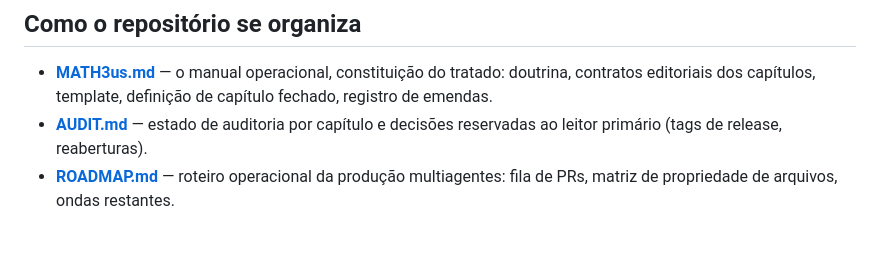
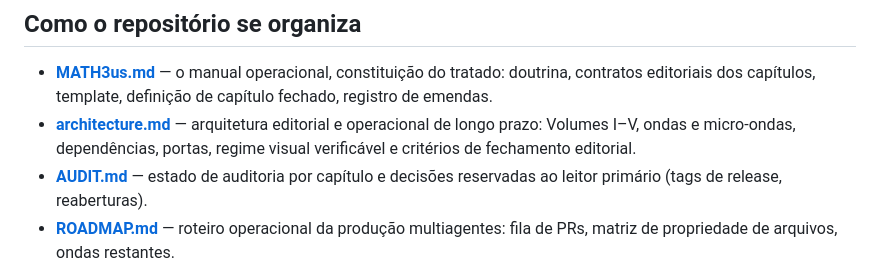
Before and after one commit to Drmcoelho/MATH3us, a Markdown page: README.md, the part around the change. GitHub-like rendering; blank space fills up the shorter version.

Commit message:
link long-term architecture from readme

```diff
--- a/README.md
+++ b/README.md
@@ -11,6 +11,7 @@ Não é um curso, uma enciclopédia nem um currículo — é uma biografia intel
 ## Como o repositório se organiza
 
 - **[MATH3us.md](MATH3us.md)** — o manual operacional, constituição do tratado: doutrina, contratos editoriais dos capítulos, template, definição de capítulo fechado, registro de emendas.
+- **[architecture.md](architecture.md)** — arquitetura editorial e operacional de longo prazo: Volumes I–V, ondas e micro-ondas, dependências, portas, regime visual verificável e critérios de fechamento editorial.
 - **[AUDIT.md](AUDIT.md)** — estado de auditoria por capítulo e decisões reservadas ao leitor primário (tags de release, reaberturas).
 - **[ROADMAP.md](ROADMAP.md)** — roteiro operacional da produção multiagentes: fila de PRs, matriz de propriedade de arquivos, ondas restantes.
 - **[models.md](models.md)** — divisão da produção entre sessões-agente paralelas: ondas, pré-condições, protocolo de handoff.
```
